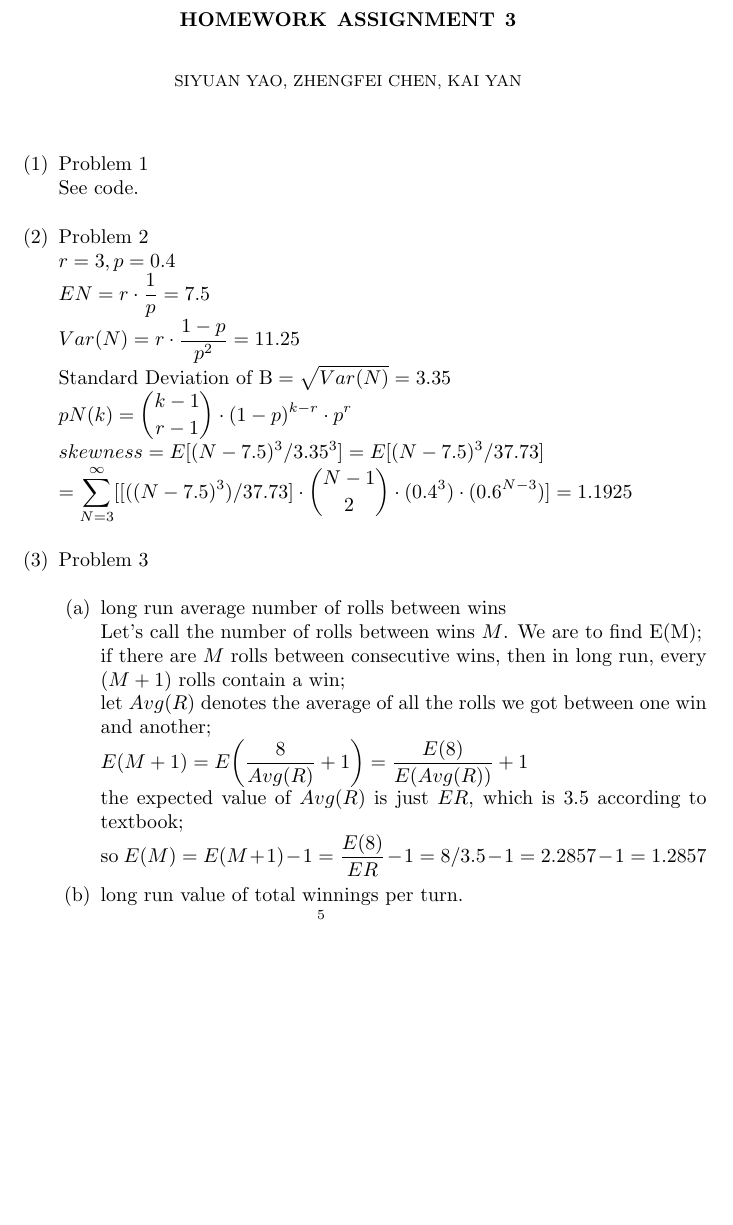
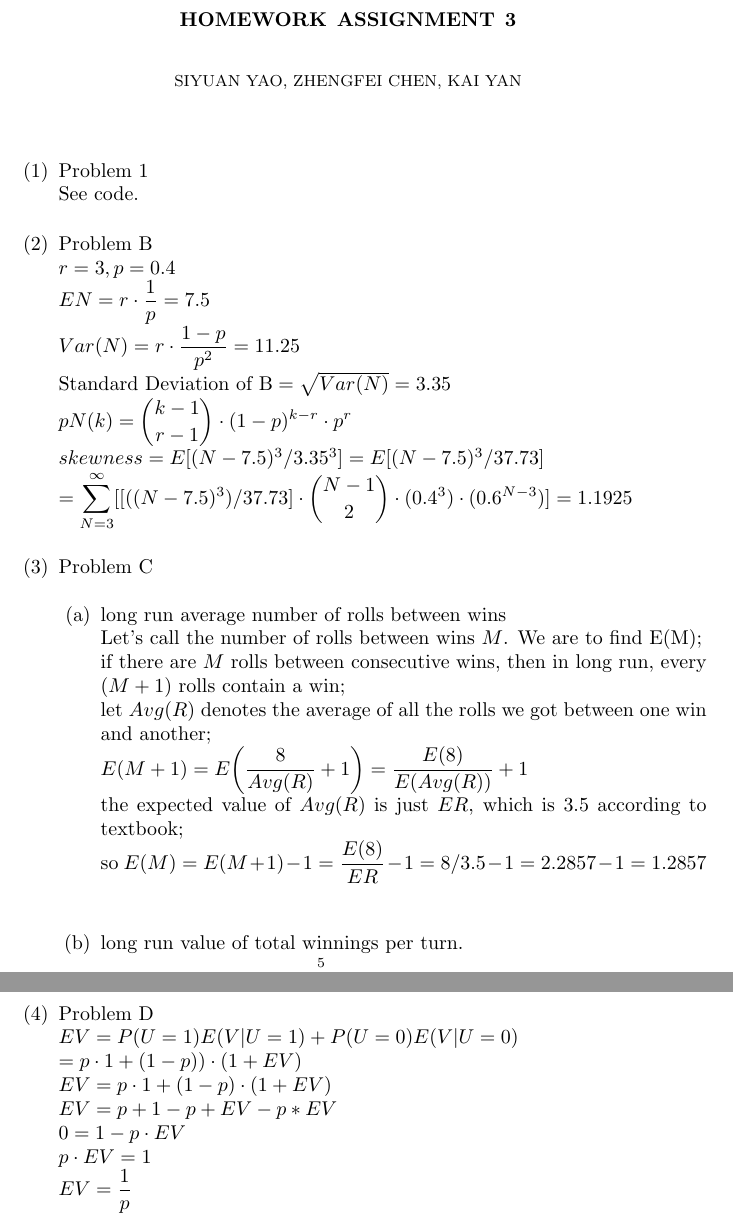
Before and after one commit to JCBreath/ECS132, a LaTeX paper (hwk3/HwkIII.tex): part of page 1 of 2 before the commit and two parts of pages 1 and 3 of 3 after it, the two joined at a grey line, cut so that both start at the same text, the shorter picture padded with empty space. Compiled offline with pdfLaTeX.

Commit message:
Add files via upload

```diff
--- a/hwk3/HwkIII.tex
+++ b/hwk3/HwkIII.tex
@@ -21,14 +21,14 @@
 \begin{enumerate}
 \item Problem 1\\
 See code.
-\item Problem 2\\
+\item Problem B\\
 $r = 3, p = 0.4$\\
 $EN = r\cdot \dfrac{1}{p}=7.5$\\
 $Var(N) = r\cdot \dfrac{1-p}{p^2}=11.25$\\
 $\text{Standard Deviation of B} = \sqrt{Var(N)}= 3.35$\\
 $pN(k) = \displaystyle\binom{k-1}{r-1}\cdot(1-p)^{k-r}\cdot p^r$\\
 $skewness = E[(N-7.5)^3 / 3.35^3] = E[(N-7.5)^3/37.73] \\= \displaystyle\sum^\infty_{N=3}[ [((N-7.5)^3) / 37.73]\cdot \binom{N-1}{2} \cdot(0.4^3) \cdot (0.6 ^ {N-3} ) ]= 1.1925$
-\item Problem 3\\
+\item Problem C\\
 \begin{enumerate}
 \item long run average number of rolls between wins\\
  Let's call the number of rolls between wins $M$. We are to find E(M);\\
@@ -36,7 +36,7 @@ $skewness = E[(N-7.5)^3 / 3.35^3] = E[(N-7.5)^3/37.73] \\= \displaystyle\sum^\in
   let $Avg(R)$ denotes the average of all the rolls we got between one win and another;\\
   $E(M+1) = E\bigg(\dfrac{8}{Avg(R)}+1\bigg)=\dfrac{E(8)}{ E(Avg(R))} +1$\\
   the expected value of $Avg(R)$ is just $ER$, which is 3.5 according to textbook;\\
-so $E(M) = E(M+1) -1 = \dfrac{E(8)}{ER} -1 = 8/3.5 -1 = 2.2857 -1 = 1.2857$
+so $E(M) = E(M+1) -1 = \dfrac{E(8)}{ER} -1 = 8/3.5 -1 = 2.2857 -1 = 1.2857$\\\\
 \item long run value of total winnings per turn. \\
   this should be equal to $\displaystyle\sum^5_{i=0}P(\text{land on i and win})(i+1)$\\
   P(land on i and win) = P(land on i)$\cdot$P(win $|$ land on i)\\
@@ -70,3 +70,10 @@ ET_0 = (1+ET_1)\cdot 1/6 + (1+ET_2)\cdot 1/6 + (1+ET_3)\cdot 1/6 + (1+ET_4)\cdot
 \end{enumerate}
+\item Problem D\\
+$EV=P(U=1)E(V|U=1)+P(U=0)E(V|U=0)\\=p\cdot 1+(1-p))\cdot (1+EV)$\\
+$EV=p\cdot 1+(1-p)\cdot (1+EV)$\\
+$EV=p+1-p+EV-p*EV$\\
+$0=1-p\cdot EV$\\
+$p\cdot EV=1$\\
+$EV=\dfrac{1}{p}$\\
 \end{enumerate}
 \end{document}
```
Also changed, not shown: hwk3/HwkIII.pdf, hwk3/HwkIII.tex (4 more changed lines).
